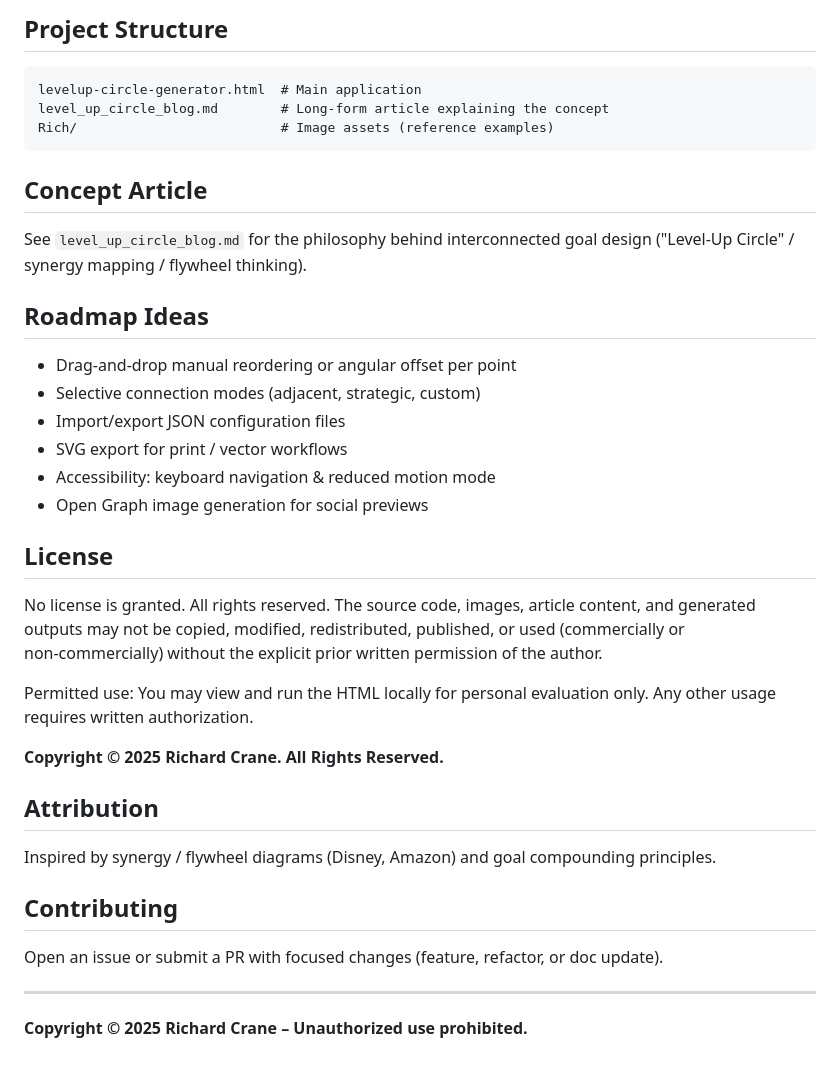
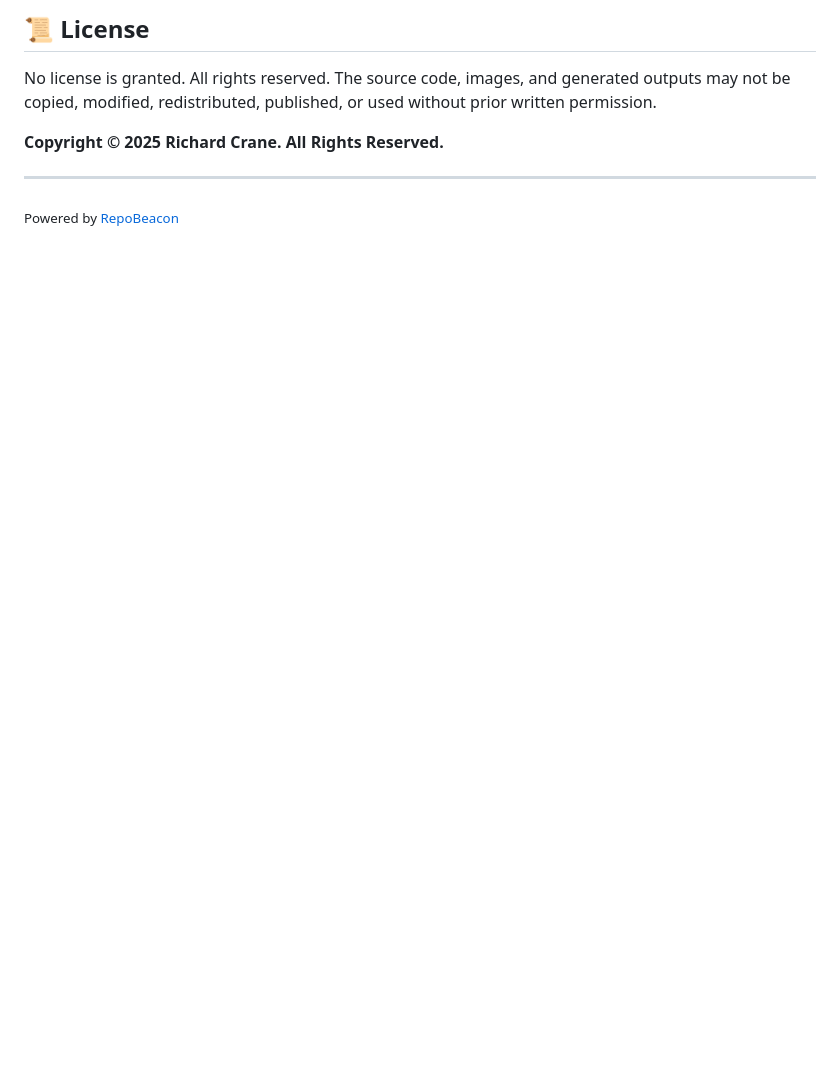
Before and after one commit to ChiefInnovator/levelupcircle, a Markdown page: README.md, the part around one of its changes. Drawn GitHub-style; blank space fills up the shorter version.

````diff
--- a/README.md
+++ b/README.md
@@ -94,33 +68,8 @@ Custom smart wrapping tries semantic split points (connector words, balanced hal
-## Project Structure
-```
-levelup-circle-generator.html  # Main application
-level_up_circle_blog.md        # Long-form article explaining the concept
-Rich/                          # Image assets (reference examples)
-```
-
-## Concept Article
-See `level_up_circle_blog.md` for the philosophy behind interconnected goal design ("Level-Up Circle" / synergy mapping / flywheel thinking).
-
-## Roadmap Ideas
-- Drag-and-drop manual reordering or angular offset per point
-- Selective connection modes (adjacent, strategic, custom)
-- Import/export JSON configuration files
-- SVG export for print / vector workflows
-- Accessibility: keyboard navigation & reduced motion mode
-- Open Graph image generation for social previews
-
-## License
-No license is granted. All rights reserved. The source code, images, article content, and generated outputs may not be copied, modified, redistributed, published, or used (commercially or non‑commercially) without the explicit prior written permission of the author.
-
-Permitted use: You may view and run the HTML locally for personal evaluation only. Any other usage requires written authorization.
+## 📜 License
+No license is granted. All rights reserved. The source code, images, and generated outputs may not be copied, modified, redistributed, published, or used without prior written permission.
 
 **Copyright © 2025 Richard Crane. All Rights Reserved.**
 
-## Attribution
-Inspired by synergy / flywheel diagrams (Disney, Amazon) and goal compounding principles.
+---
 
-## Contributing
-Open an issue or submit a PR with focused changes (feature, refactor, or doc update).
-
----
-**Copyright © 2025 Richard Crane – Unauthorized use prohibited.**
+<sub>Powered by [RepoBeacon](https://repobeacon.com)</sub>
````
Also changed, not shown: other parts of README.md (+52 -78 lines).
